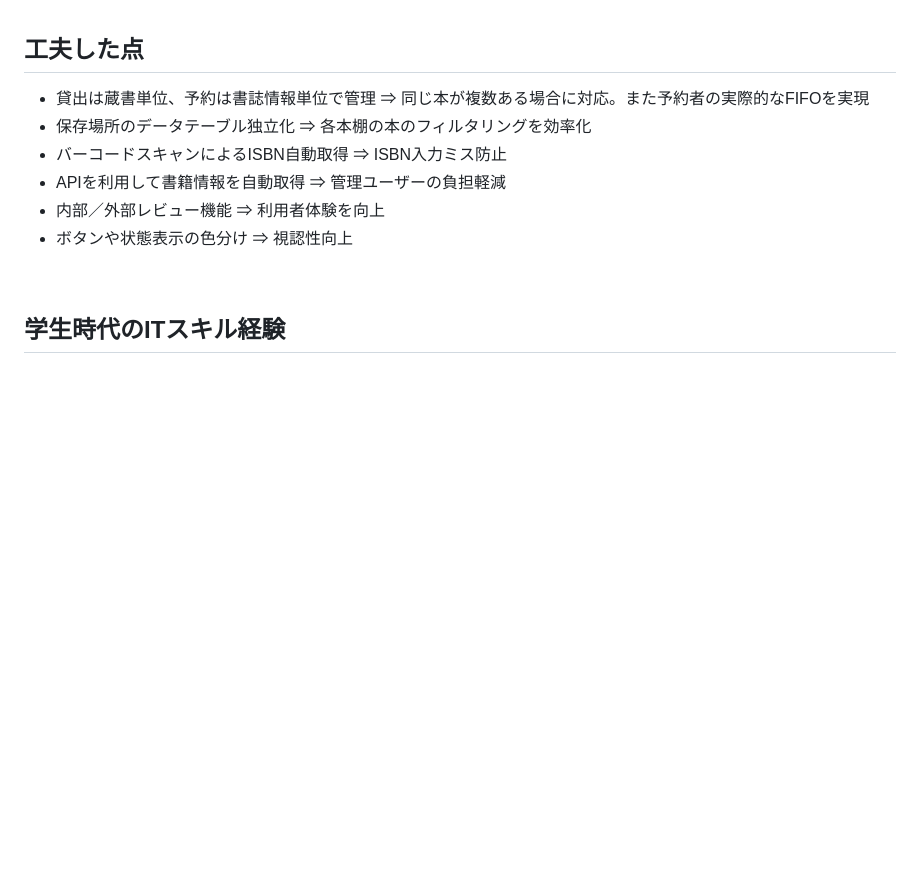
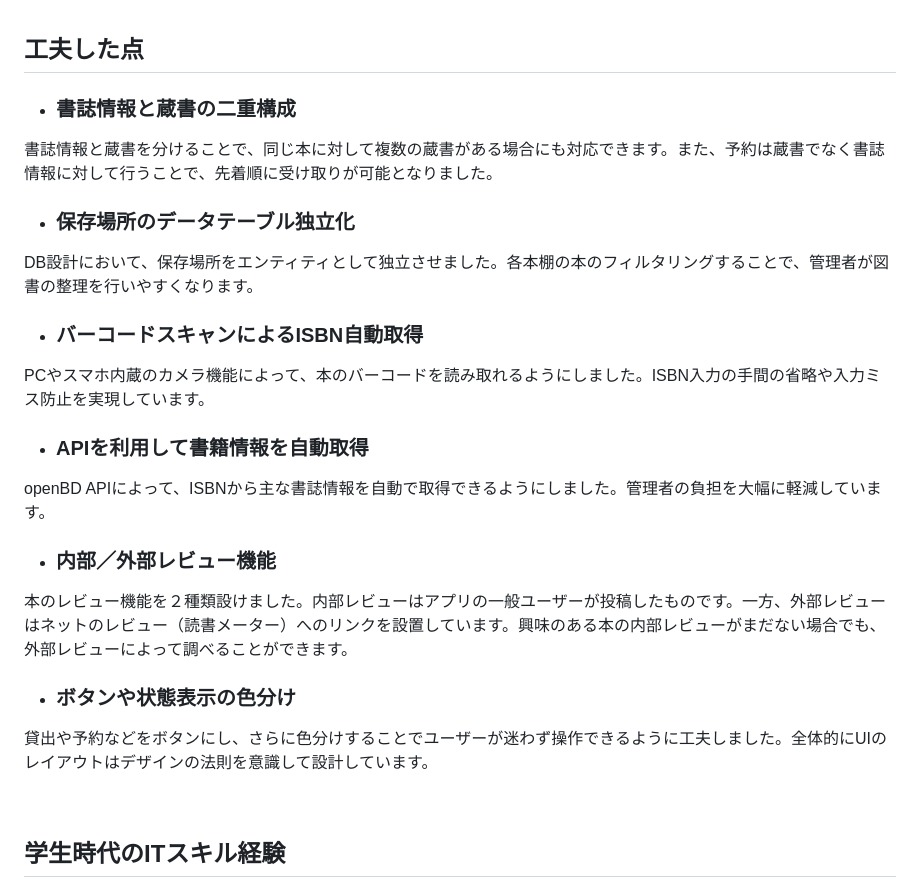
Before and after one commit to kk-watanabe/libraryproject, a Markdown page: README.md, the part around the change. Drawn GitHub-style; blank space fills up the shorter version.

Commit message:
Enhance README with feature descriptions
Added detailed explanations for features related to bibliographic information and collection management, including barcode scanning and API integration.

```diff
--- a/README.md
+++ b/README.md
@@ -81,12 +81,18 @@
 <br>
 
 ## 工夫した点
-- 貸出は蔵書単位、予約は書誌情報単位で管理 &rArr; 同じ本が複数ある場合に対応。また予約者の実際的なFIFOを実現
-- 保存場所のデータテーブル独立化 &rArr; 各本棚の本のフィルタリングを効率化
-- バーコードスキャンによるISBN自動取得 &rArr; ISBN入力ミス防止
-- APIを利用して書籍情報を自動取得 &rArr; 管理ユーザーの負担軽減
-- 内部／外部レビュー機能 &rArr; 利用者体験を向上
-- ボタンや状態表示の色分け &rArr; 視認性向上
+* ### 書誌情報と蔵書の二重構成
+書誌情報と蔵書を分けることで、同じ本に対して複数の蔵書がある場合にも対応できます。また、予約は蔵書でなく書誌情報に対して行うことで、先着順に受け取りが可能となりました。
+* ### 保存場所のデータテーブル独立化
+DB設計において、保存場所をエンティティとして独立させました。各本棚の本のフィルタリングすることで、管理者が図書の整理を行いやすくなります。
+* ### バーコードスキャンによるISBN自動取得
+PCやスマホ内蔵のカメラ機能によって、本のバーコードを読み取れるようにしました。ISBN入力の手間の省略や入力ミス防止を実現しています。
+* ### APIを利用して書籍情報を自動取得
+openBD APIによって、ISBNから主な書誌情報を自動で取得できるようにしました。管理者の負担を大幅に軽減しています。
+* ### 内部／外部レビュー機能
+本のレビュー機能を２種類設けました。内部レビューはアプリの一般ユーザーが投稿したものです。一方、外部レビューはネットのレビュー（読書メーター）へのリンクを設置しています。興味のある本の内部レビューがまだない場合でも、外部レビューによって調べることができます。
+* ### ボタンや状態表示の色分け
+貸出や予約などをボタンにし、さらに色分けすることでユーザーが迷わず操作できるように工夫しました。全体的にUIのレイアウトはデザインの法則を意識して設計しています。
 
 <br>
 
```
